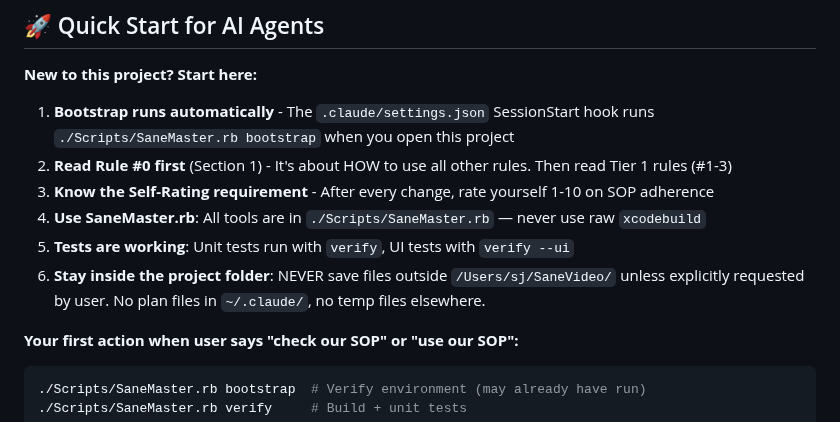
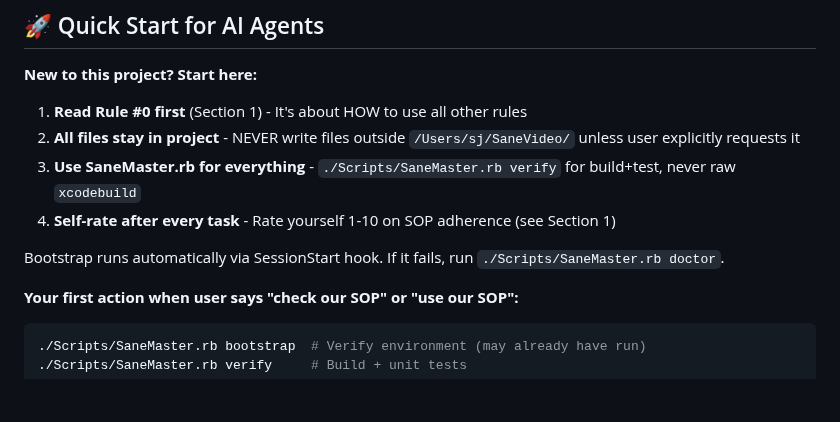
Before and after one commit to sane-apps/SaneVideo, a Markdown page: DEVELOPMENT.md, the part around the change. GitHub-like rendering; blank space fills up the shorter version.

Commit message:
Clean up Quick Start section for clarity
- Reduce from 6 items to 4 focused rules
- Move file containment to #2 (fundamental constraint)
- Condense bootstrap info to single line
- Clearer, scannable format

🤖 Generated with [Claude Code](https://claude.com/claude-code)

Co-Authored-By: Claude Opus 4.5 <noreply@anthropic.com>

````diff
--- a/DEVELOPMENT.md
+++ b/DEVELOPMENT.md
@@ -16,12 +16,12 @@
 
 **New to this project? Start here:**
 
-1. **Bootstrap runs automatically** - The `.claude/settings.json` SessionStart hook runs `./Scripts/SaneMaster.rb bootstrap` when you open this project
-2. **Read Rule #0 first** (Section 1) - It's about HOW to use all other rules. Then read Tier 1 rules (#1-3)
-3. **Know the Self-Rating requirement** - After every change, rate yourself 1-10 on SOP adherence
-4. **Use SaneMaster.rb**: All tools are in `./Scripts/SaneMaster.rb` — never use raw `xcodebuild`
-5. **Tests are working**: Unit tests run with `verify`, UI tests with `verify --ui`
-6. **Stay inside the project folder**: NEVER save files outside `/Users/sj/SaneVideo/` unless explicitly requested by user. No plan files in `~/.claude/`, no temp files elsewhere.
+1. **Read Rule #0 first** (Section 1) - It's about HOW to use all other rules
+2. **All files stay in project** - NEVER write files outside `/Users/sj/SaneVideo/` unless user explicitly requests it
+3. **Use SaneMaster.rb for everything** - `./Scripts/SaneMaster.rb verify` for build+test, never raw `xcodebuild`
+4. **Self-rate after every task** - Rate yourself 1-10 on SOP adherence (see Section 1)
+
+Bootstrap runs automatically via SessionStart hook. If it fails, run `./Scripts/SaneMaster.rb doctor`.
 
 **Your first action when user says "check our SOP" or "use our SOP":**
 ```bash
````
